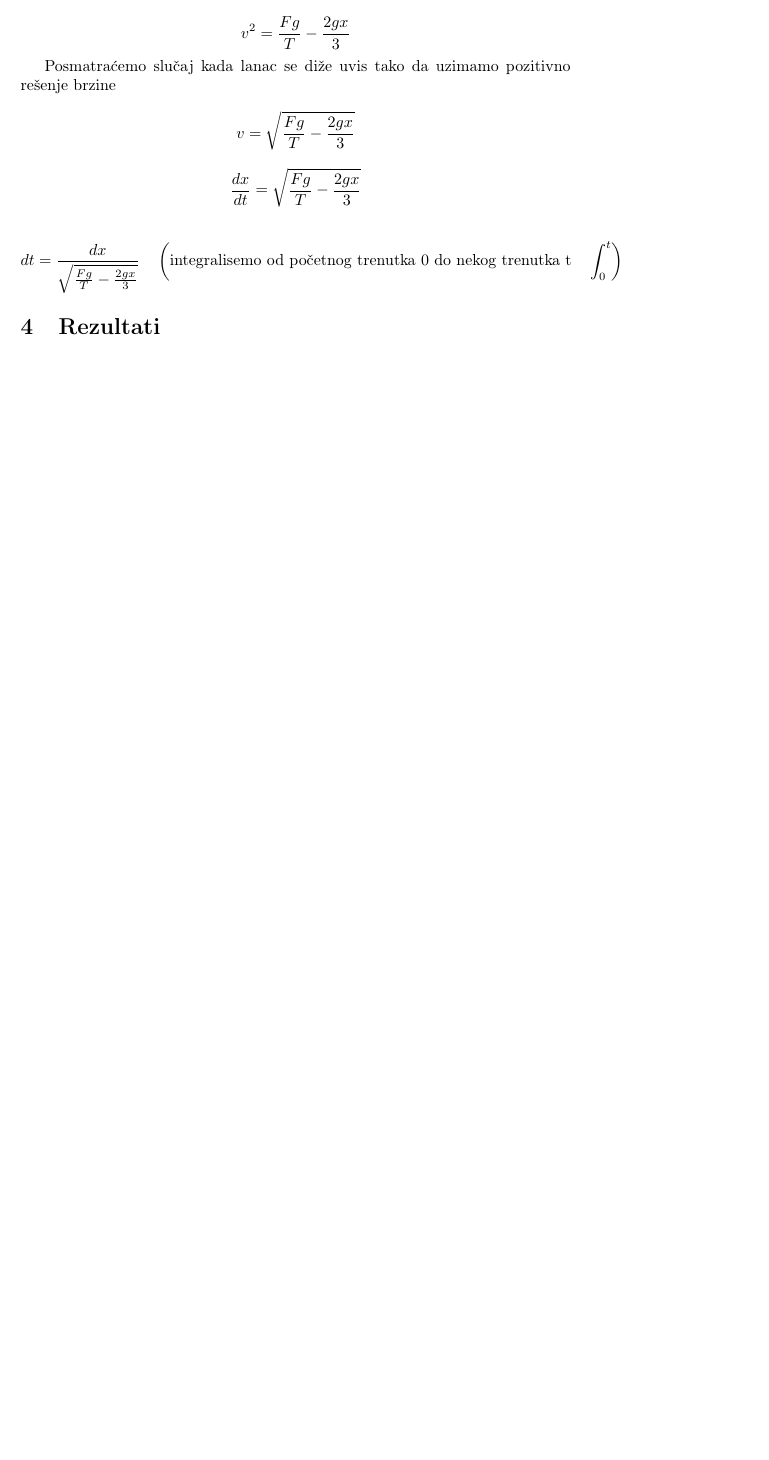
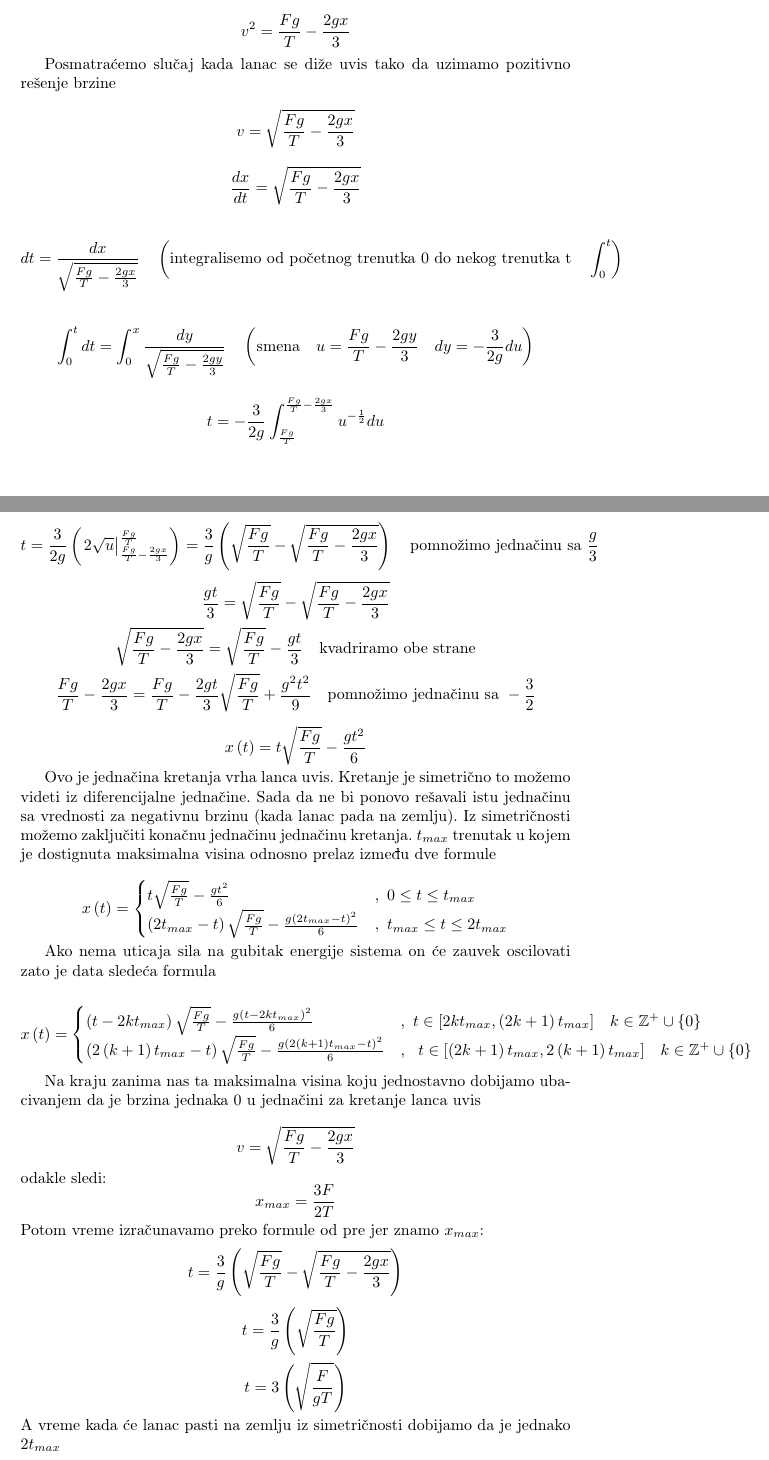
Before and after one commit to MatijaDjordjevicc/Povlacenje-lanca-uvis, a LaTeX document (Povlacenje_lanca_uvis.tex): part of page 3 of 3 before the commit and two parts of pages 3 and 4 of 5 after it, the two joined at a grey line, cut so that both start at the same text, the shorter picture padded with empty space. Compiled offline with pdfLaTeX.

Commit message:
Update Povlacenje_lanca_uvis.tex

```diff
--- a/Povlacenje_lanca_uvis.tex
+++ b/Povlacenje_lanca_uvis.tex
@@ -145,6 +146,90 @@ v = \sqrt{\frac{Fg}{T} - \frac{2gx}{3}}
 dt = \frac{dx}{\sqrt{\frac{Fg}{T} - \frac{2gx}{3}}} \quad \left(\text{integralisemo od početnog trenutka 0 do nekog trenutka t} \quad \int_0^t \right)
 \]
 
+\[
+\int_0^t dt = \int_0^x \frac{dy}{\sqrt{\frac{Fg}{T} - \frac{2gy}{3}}} \quad \left(\text{smena} \quad u=\frac{Fg}{T} - \frac{2gy}{3} \quad dy = - \frac{3}{2g}du \right)
+\]
+
+\[
+t = -\frac{3}{2g} \int_{\frac{Fg}{T}}^{\frac{Fg}{T} - \frac{2gx}{3}} u^{-\frac{1}{2}}du
+\]
+
+\[
+t = \frac{3}{2g} \left( \left. 2\sqrt{u} \right|_{\frac{Fg}{T} - \frac{2gx}{3}}^{\frac{Fg}{T}}   \right) = \frac{3}{g}\left(\sqrt{\frac{Fg}{T}} - \sqrt{\frac{Fg}{T} - \frac{2gx}{3}}\right) \quad \text{pomnožimo jednačinu sa }\frac{g}{3}
+\]
+\[
+\frac{gt}{3} = \sqrt{\frac{Fg}{T}} - \sqrt{\frac{Fg}{T} - {\frac{2gx}{3}}}
+\]
+\[
+\sqrt{\frac{Fg}{T} - {\frac{2gx}{3}}} = \sqrt{\frac{Fg}{T}} - \frac{gt}{3} \quad \text{kvadriramo obe strane}
+\]
+\[
+\frac{Fg}{T} - {\frac{2gx}{3}} = \frac{Fg}{T} - \frac{2gt}{3}\sqrt{\frac{Fg}{T}} + \frac{g^{2}t^{2}}{9} \quad \text{pomnožimo jednačinu sa }-\frac{3}{2}
+\]
+
+
+
+\[
+x\left(t\right) = t\sqrt{\frac{Fg}{T}} - \frac{gt^2}{6}
+\]
+
+
+
+Ovo je jednačina kretanja vrha lanca uvis.
+Kretanje je simetrično to možemo videti iz diferencijalne jednačine.
+Sada da ne bi ponovo rešavali istu jednačinu sa vrednosti za
+negativnu brzinu (kada lanac pada na zemlju). Iz simetričnosti
+možemo zaključiti konačnu jednačinu jednačinu kretanja.
+$t_{max}$ trenutak u kojem je dostignuta maksimalna visina
+odnosno prelaz između dve formule
+
+
+\[
+x\left(t\right) =
+\begin{cases}
+t\sqrt{\frac{Fg}{T}} - \frac{gt^{2}}{6} & ,\ 0 \le t \le t_{max} \\
+\left(2t_{max} - t\right)\sqrt{\frac{Fg}{T}} - \frac{g\left(2t_{max} -t\right)^{2}}{6} & ,\ t_{max} \le t \le 2t_{max}
+\end{cases}
+\]
+
+Ako nema uticaja sila na gubitak energije sistema on će zauvek
+oscilovati zato je data sledeća formula
+
+\[
+x\left(t\right) =
+\begin{cases}
+\left(t-2kt_{max}\right)\sqrt{\frac{Fg}{T}} - \frac{g\left(t - 2kt_{max}\right)^{2}}{6} & ,\ t \in [2kt_{max}, \left(2k+1\right)t_{max}] \quad k \in \mathbb{Z}^{+}\cup\{0\} \\
+\left(2\left(k+1\right)t_{max} - t\right)\sqrt{\frac{Fg}{T}} - \frac{g\left(2\left(k+1\right)t_{max} -t\right)^{2}}{6} & ,\ \ t \in [\left(2k+1\right)t_{max}, 2\left(k+1\right)t_{max}] \quad k \in \mathbb{Z}^{+}\cup\{0\}
+\end{cases}
+\]
+
+Na kraju zanima nas ta maksimalna visina koju jednostavno
+dobijamo ubacivanjem da je brzina jednaka 0 u jednačini
+za kretanje lanca uvis
+
+\[
+v = \sqrt{\frac{Fg}{T} - \frac{2gx}{3}}
+\]
+odakle sledi:
+\[
+x_{max} = \frac{3F}{2T}
+\]
+Potom vreme izračunavamo preko formule od pre jer znamo $x_{max}$:
+\[
+t = \frac{3}{g}\left(\sqrt{\frac{Fg}{T}} - \sqrt{\frac{Fg}{T} - \frac{2gx}{3}}\right)
+\]
+\[
+t = \frac{3}{g}\left(\sqrt{\frac{Fg}{T}}\right)
+\]
+\[
+t = 3\left(\sqrt{\frac{F}{gT}}\right)
+\]
+A vreme kada će lanac pasti na zemlju iz simetričnosti dobijamo
+da je jednako $2t_{max}$
+
+
+
+
 \section{Rezultati}
 
 
```
Also changed, not shown: Povlacenje_lanca_uvis.tex (1 more changed lines).
